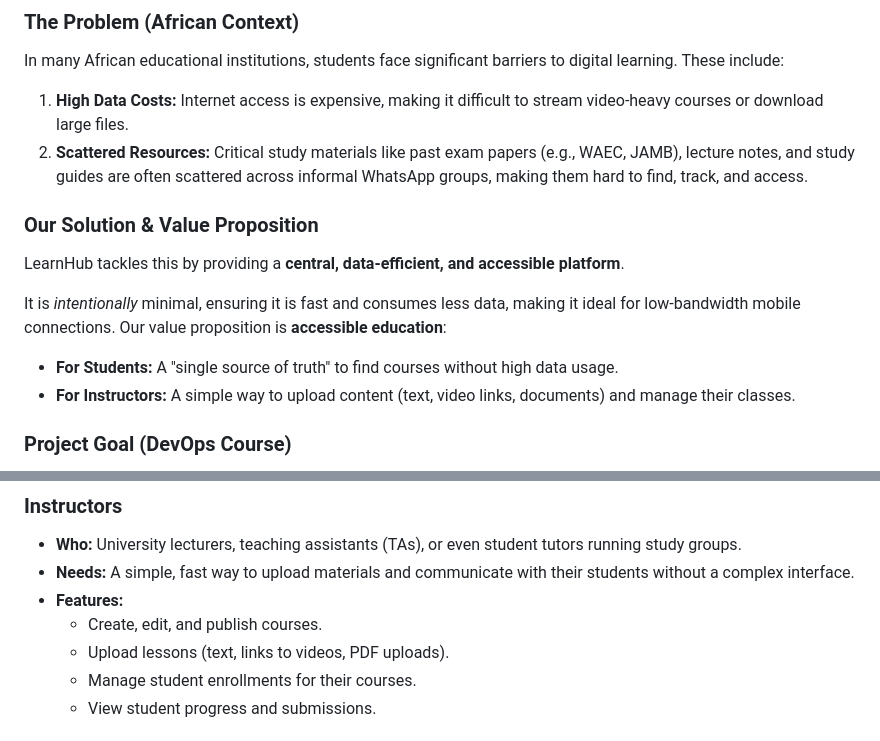
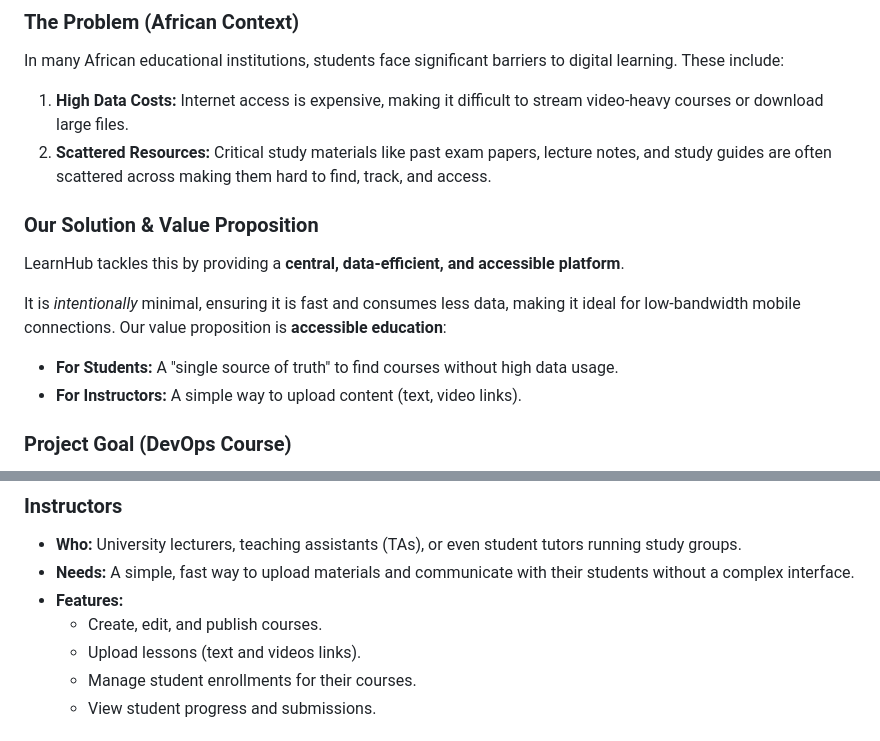
Before and after one commit to Skomaiya/Group_4_DevOps, a Markdown page: README.md, 2 parts joined by grey strips. GitHub-like rendering.

```diff
--- a/README.md
+++ b/README.md
@@ -12,14 +12,14 @@ LearnHub is a lightweight, mobile-first Learning Management System (LMS) built t
 ### The Problem (African Context)
 In many African educational institutions, students face significant barriers to digital learning. These include:
 1.  **High Data Costs:** Internet access is expensive, making it difficult to stream video-heavy courses or download large files.
-2.  **Scattered Resources:** Critical study materials like past exam papers (e.g., WAEC, JAMB), lecture notes, and study guides are often scattered across informal WhatsApp groups, making them hard to find, track, and access.
+2.  **Scattered Resources:** Critical study materials like past exam papers, lecture notes, and study guides are often scattered across making them hard to find, track, and access.
 
 ### Our Solution & Value Proposition
 LearnHub tackles this by providing a **central, data-efficient, and accessible platform**.
 
 It is *intentionally* minimal, ensuring it is fast and consumes less data, making it ideal for low-bandwidth mobile connections. Our value proposition is **accessible education**:
 * **For Students:** A "single source of truth" to find courses without high data usage.
-* **For Instructors:** A simple way to upload content (text, video links, documents) and manage their classes.
+* **For Instructors:** A simple way to upload content (text, video links).
 
 ### Project Goal (DevOps Course)
 While the application is a functional LMS, its primary purpose in this course is to serve as a real-world workload for a robust DevOps implementation. The main goal is to design, develop, and deploy this production-ready application while mastering CI/CD, containerization, and cloud deployment practices.
@@ -47,7 +47,7 @@ While the application is a functional LMS, its primary purpose in this course is
 * **Needs:** A simple, fast way to upload materials and communicate with their students without a complex interface.
 * **Features:**
     * Create, edit, and publish courses.
-    * Upload lessons (text, links to videos, PDF uploads).
+    * Upload lessons (text and videos links).
     * Manage student enrollments for their courses.
     * View student progress and submissions.
 
```
